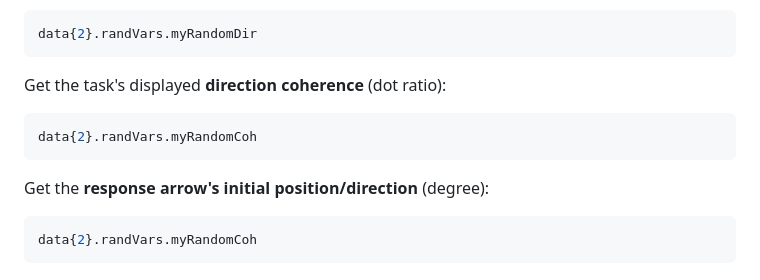
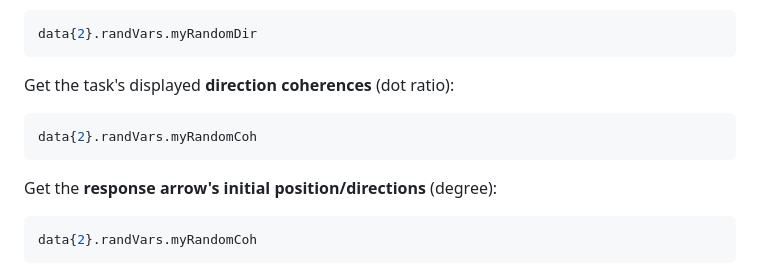
Before and after one commit to steevelaquitaine/projInference, a Markdown page: README.md, the part around the change. GitHub-like rendering.

````diff
--- a/README.md
+++ b/README.md
@@ -144,13 +144,13 @@ Get the task's **displayed directions** (degree):
 data{2}.randVars.myRandomDir
 ```
 
-Get the task's displayed **direction coherence** (dot ratio):
+Get the task's displayed **direction coherences** (dot ratio):
 
 ```python
 data{2}.randVars.myRandomCoh
 ```
 
-Get the **response arrow's initial position/direction** (degree):
+Get the **response arrow's initial position/directions** (degree):
 
 ```python
 data{2}.randVars.myRandomCoh
````
